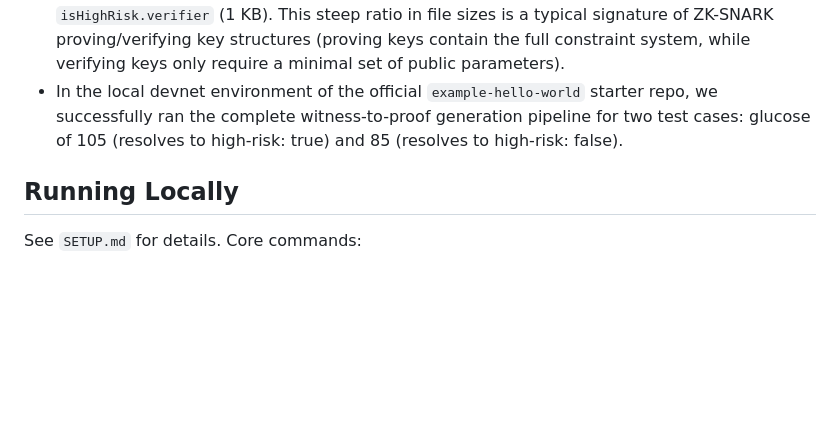
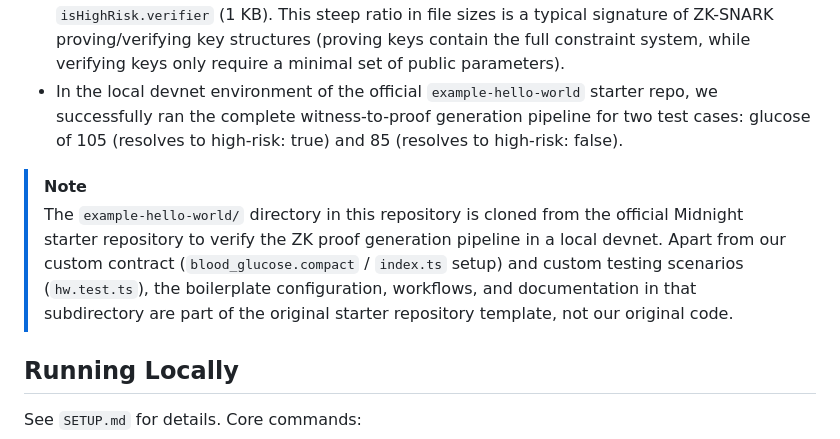
Before and after one commit to GuiG2023/zk-medshield, a Markdown page: README.md, the part around the change. Rendered like a GitHub page; blank space fills up the shorter version.

Commit message:
Update README.md with note about example-hello-world directory

```diff
--- a/README.md
+++ b/README.md
@@ -72,6 +72,10 @@ This is not just a block diagram on a whiteboard — the following are actual ve
 - Real proving/verifying keys have been generated: `isHighRisk.prover` (147 KB) and `isHighRisk.verifier` (1 KB). This steep ratio in file sizes is a typical signature of ZK-SNARK proving/verifying key structures (proving keys contain the full constraint system, while verifying keys only require a minimal set of public parameters).
 - In the local devnet environment of the official `example-hello-world` starter repo, we successfully ran the complete witness-to-proof generation pipeline for two test cases: glucose of 105 (resolves to high-risk: true) and 85 (resolves to high-risk: false).
 
+> [!NOTE]
+> The `example-hello-world/` directory in this repository is cloned from the official Midnight starter repository to verify the ZK proof generation pipeline in a local devnet. Apart from our custom contract (`blood_glucose.compact` / `index.ts` setup) and custom testing scenarios (`hw.test.ts`), the boilerplate configuration, workflows, and documentation in that subdirectory are part of the original starter repository template, not our original code.
+
+
 ## Running Locally
 
 See `SETUP.md` for details. Core commands:
```
